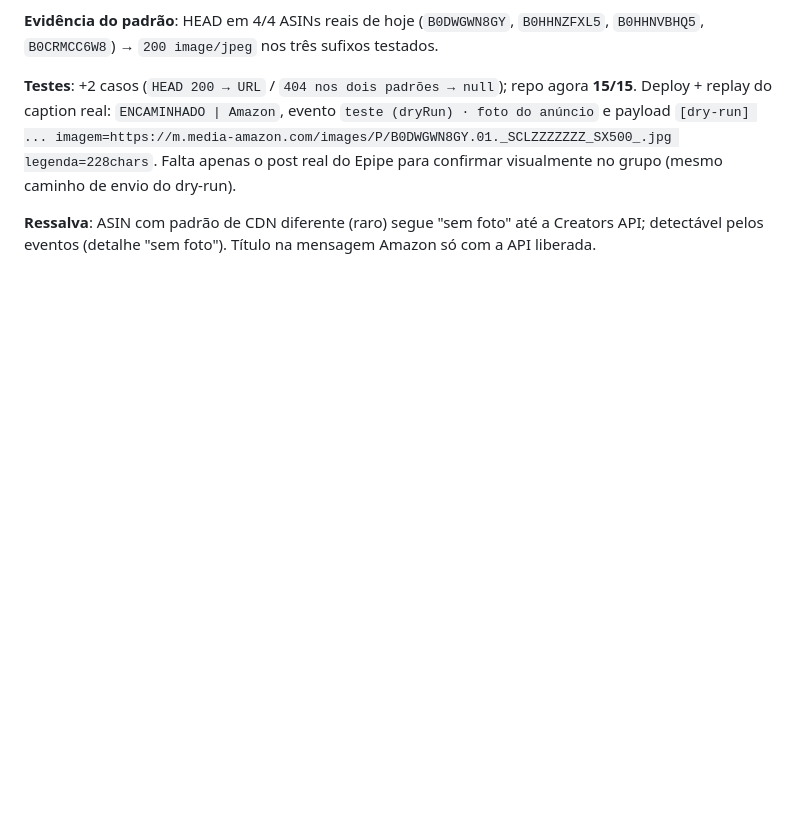
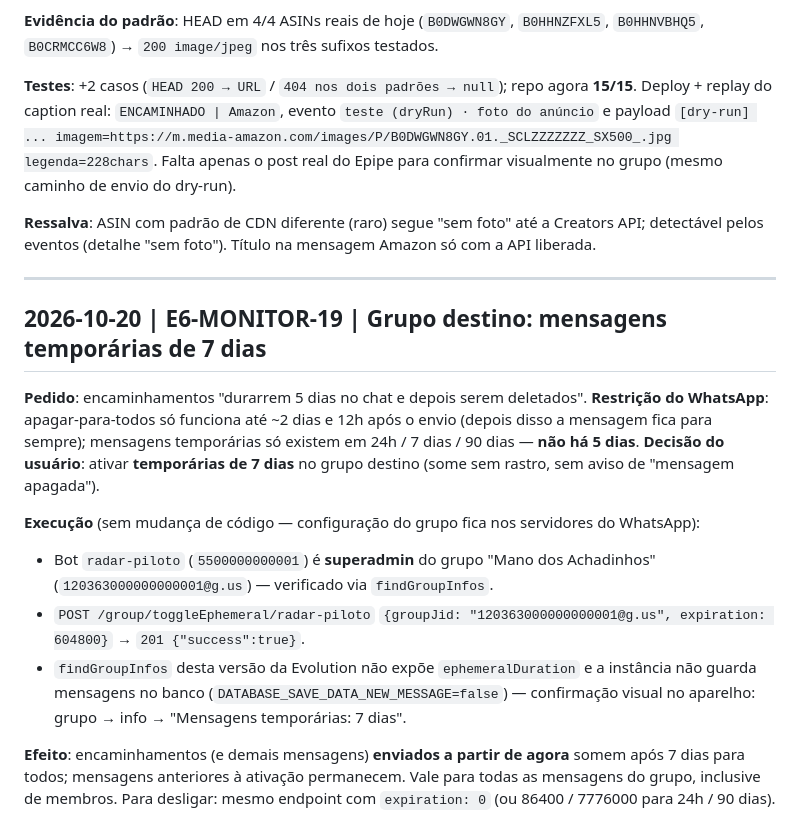
Before and after one commit to Regimarcilio/alcance-promo-radar, a Markdown page: docs/dev-log.md, the part around the change. Drawn GitHub-style; blank space fills up the shorter version.

Commit message:
docs(monitor): ativa mensagens temporárias de 7 dias no grupo destino (E6-MONITOR-19)

```diff
--- a/docs/dev-log.md
+++ b/docs/dev-log.md
@@ -703,3 +703,26 @@ Falta apenas o post real do Epipe para confirmar visualmente no grupo (mesmo cam
 
 **Ressalva**: ASIN com padrão de CDN diferente (raro) segue "sem foto" até a Creators API; detectável pelos
 eventos (detalhe "sem foto"). Título na mensagem Amazon só com a API liberada.
+
+---
+
+## 2026-10-20 | E6-MONITOR-19 | Grupo destino: mensagens temporárias de 7 dias
+
+**Pedido**: encaminhamentos "durarrem 5 dias no chat e depois serem deletados".
+**Restrição do WhatsApp**: apagar-para-todos só funciona até ~2 dias e 12h após o envio (depois disso a
+mensagem fica para sempre); mensagens temporárias só existem em 24h / 7 dias / 90 dias — **não há 5 dias**.
+**Decisão do usuário**: ativar **temporárias de 7 dias** no grupo destino (some sem rastro, sem aviso de
+"mensagem apagada").
+
+**Execução** (sem mudança de código — configuração do grupo fica nos servidores do WhatsApp):
+- Bot `radar-piloto` (`5500000000001`) é **superadmin** do grupo "Mano dos Achadinhos"
+  (`120363000000000001@g.us`) — verificado via `findGroupInfos`.
+- `POST /group/toggleEphemeral/radar-piloto` `{groupJid: "120363000000000001@g.us", expiration: 604800}`
+  → `201 {"success":true}`.
+- `findGroupInfos` desta versão da Evolution não expõe `ephemeralDuration` e a instância não guarda
+  mensagens no banco (`DATABASE_SAVE_DATA_NEW_MESSAGE=false`) — confirmação visual no aparelho:
+  grupo → info → "Mensagens temporárias: 7 dias".
+
+**Efeito**: encaminhamentos (e demais mensagens) **enviados a partir de agora** somem após 7 dias para
+todos; mensagens anteriores à ativação permanecem. Vale para todas as mensagens do grupo, inclusive de
+membros. Para desligar: mesmo endpoint com `expiration: 0` (ou 86400 / 7776000 para 24h / 90 dias).
```
